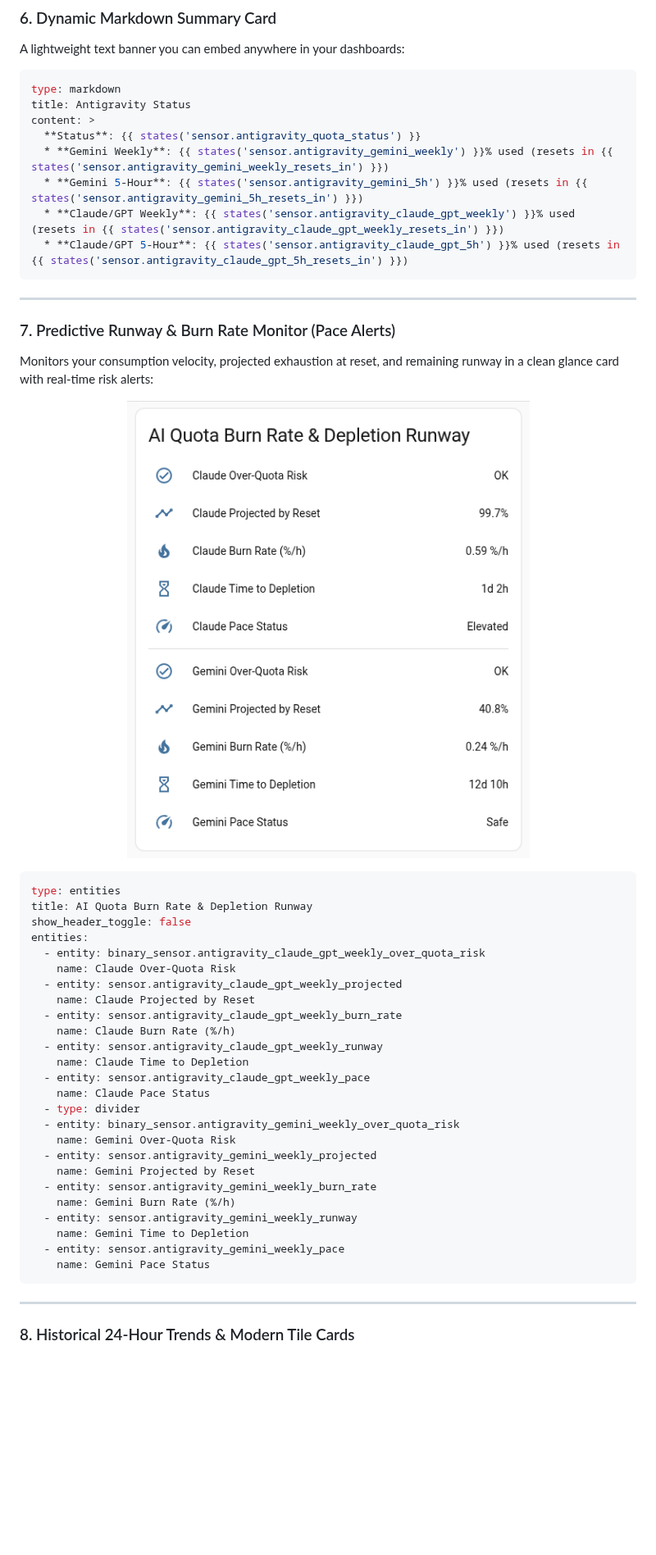
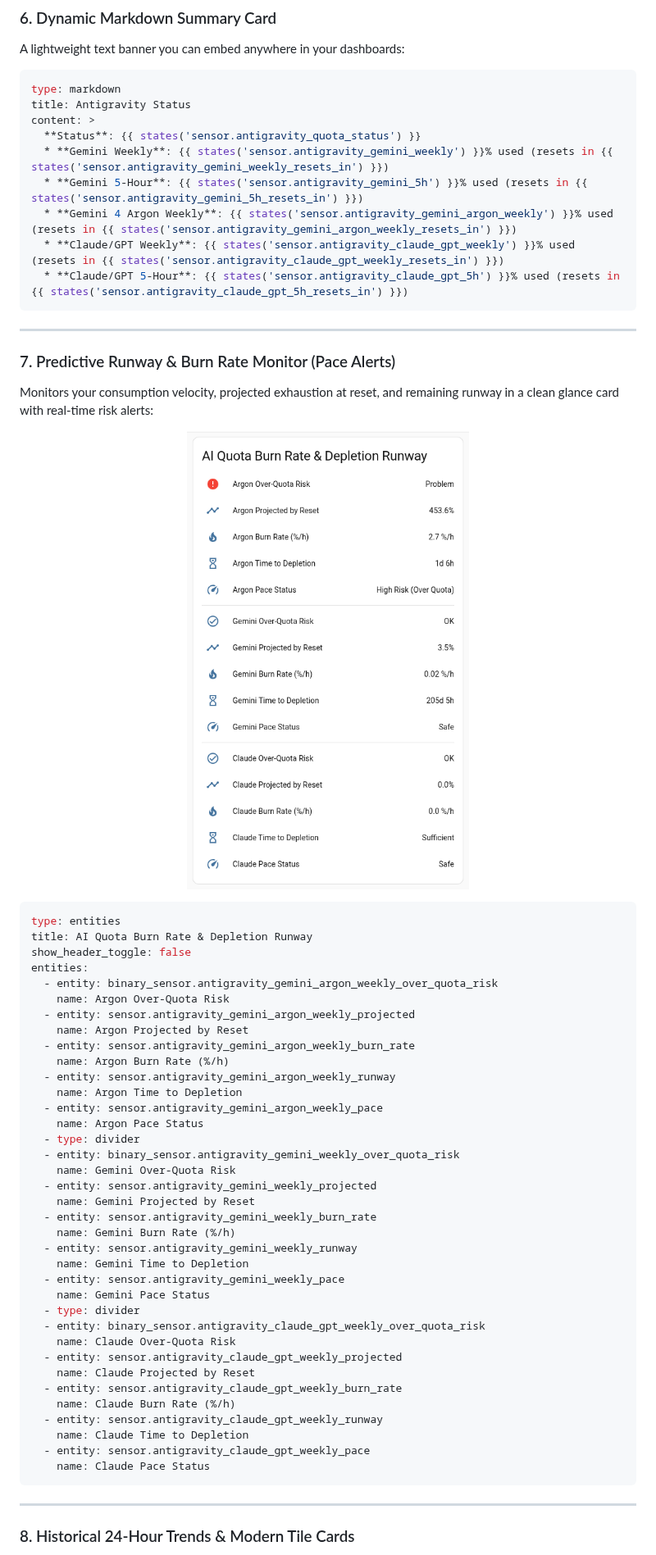
Before and after one commit to brunopatuleia/ha_gemini_usage, a Markdown page: README.md, the part around one of its changes. Shown at 82% size. GitHub-like rendering; pictures changed too: images/dashboard_runway.png; blank space fills up the shorter version.

Commit message:
docs: update live dashboard screenshots and YAML examples with Gemini 4 Argon

````diff
--- a/README.md
+++ b/README.md
@@ -412,6 +438,7 @@ content: >
   **Status**: {{ states('sensor.antigravity_quota_status') }}
   * **Gemini Weekly**: {{ states('sensor.antigravity_gemini_weekly') }}% used (resets in {{ states('sensor.antigravity_gemini_weekly_resets_in') }})
   * **Gemini 5-Hour**: {{ states('sensor.antigravity_gemini_5h') }}% used (resets in {{ states('sensor.antigravity_gemini_5h_resets_in') }})
+  * **Gemini 4 Argon Weekly**: {{ states('sensor.antigravity_gemini_argon_weekly') }}% used (resets in {{ states('sensor.antigravity_gemini_argon_weekly_resets_in') }})
   * **Claude/GPT Weekly**: {{ states('sensor.antigravity_claude_gpt_weekly') }}% used (resets in {{ states('sensor.antigravity_claude_gpt_weekly_resets_in') }})
   * **Claude/GPT 5-Hour**: {{ states('sensor.antigravity_claude_gpt_5h') }}% used (resets in {{ states('sensor.antigravity_claude_gpt_5h_resets_in') }})
 ```
@@ -430,16 +457,16 @@ type: entities
 title: AI Quota Burn Rate & Depletion Runway
 show_header_toggle: false
 entities:
-  - entity: binary_sensor.antigravity_claude_gpt_weekly_over_quota_risk
-    name: Claude Over-Quota Risk
-  - entity: sensor.antigravity_claude_gpt_weekly_projected
-    name: Claude Projected by Reset
-  - entity: sensor.antigravity_claude_gpt_weekly_burn_rate
-    name: Claude Burn Rate (%/h)
-  - entity: sensor.antigravity_claude_gpt_weekly_runway
-    name: Claude Time to Depletion
-  - entity: sensor.antigravity_claude_gpt_weekly_pace
-    name: Claude Pace Status
+  - entity: binary_sensor.antigravity_gemini_argon_weekly_over_quota_risk
+    name: Argon Over-Quota Risk
+  - entity: sensor.antigravity_gemini_argon_weekly_projected
+    name: Argon Projected by Reset
+  - entity: sensor.antigravity_gemini_argon_weekly_burn_rate
+    name: Argon Burn Rate (%/h)
+  - entity: sensor.antigravity_gemini_argon_weekly_runway
+    name: Argon Time to Depletion
+  - entity: sensor.antigravity_gemini_argon_weekly_pace
+    name: Argon Pace Status
   - type: divider
   - entity: binary_sensor.antigravity_gemini_weekly_over_quota_risk
     name: Gemini Over-Quota Risk
@@ -451,6 +478,17 @@ entities:
     name: Gemini Time to Depletion
   - entity: sensor.antigravity_gemini_weekly_pace
     name: Gemini Pace Status
+  - type: divider
+  - entity: binary_sensor.antigravity_claude_gpt_weekly_over_quota_risk
+    name: Claude Over-Quota Risk
+  - entity: sensor.antigravity_claude_gpt_weekly_projected
+    name: Claude Projected by Reset
+  - entity: sensor.antigravity_claude_gpt_weekly_burn_rate
+    name: Claude Burn Rate (%/h)
+  - entity: sensor.antigravity_claude_gpt_weekly_runway
+    name: Claude Time to Depletion
+  - entity: sensor.antigravity_claude_gpt_weekly_pace
+    name: Claude Pace Status
 ```
 
 ---
````
Also changed, not shown: other parts of README.md (+39 -6 lines), images/dashboard_gauges.png, images/dashboard_mushroom.png, images/dashboard_overview_bottom.png, images/dashboard_overview_top.png.
